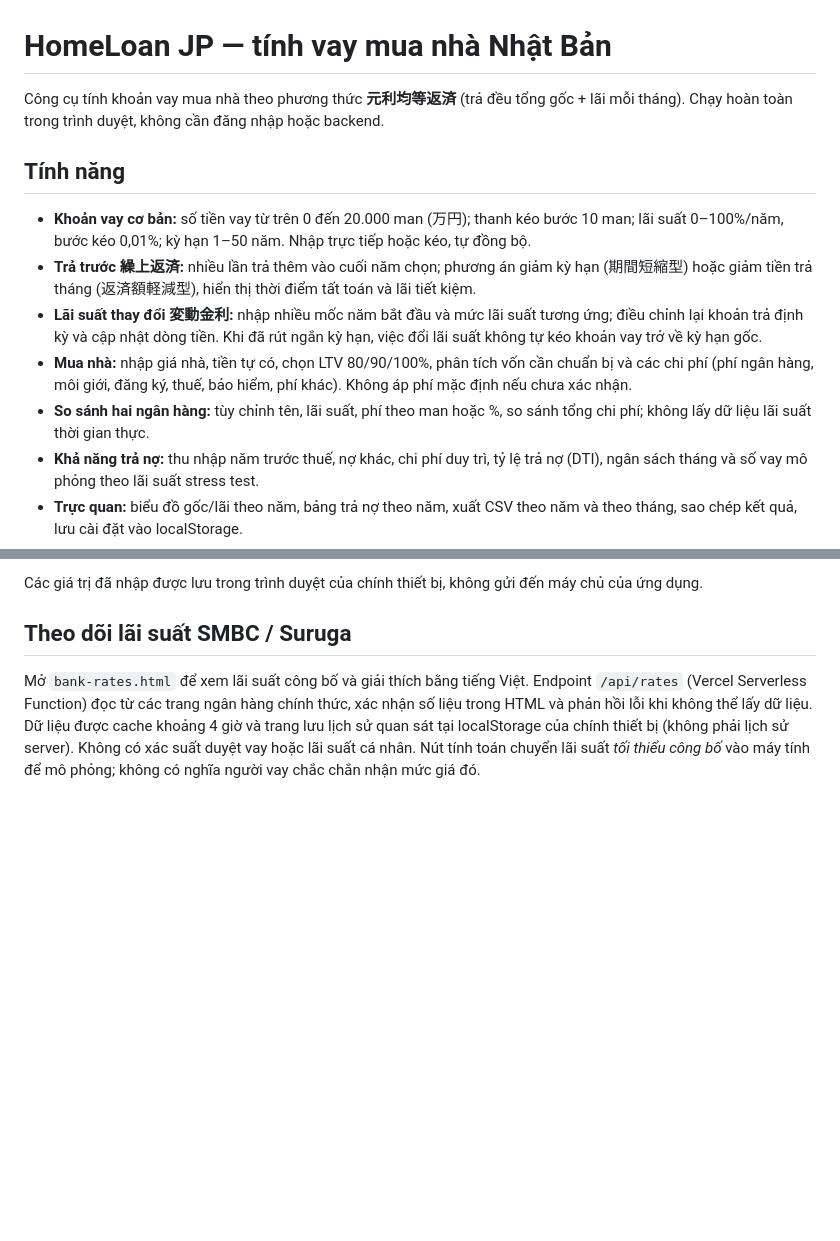
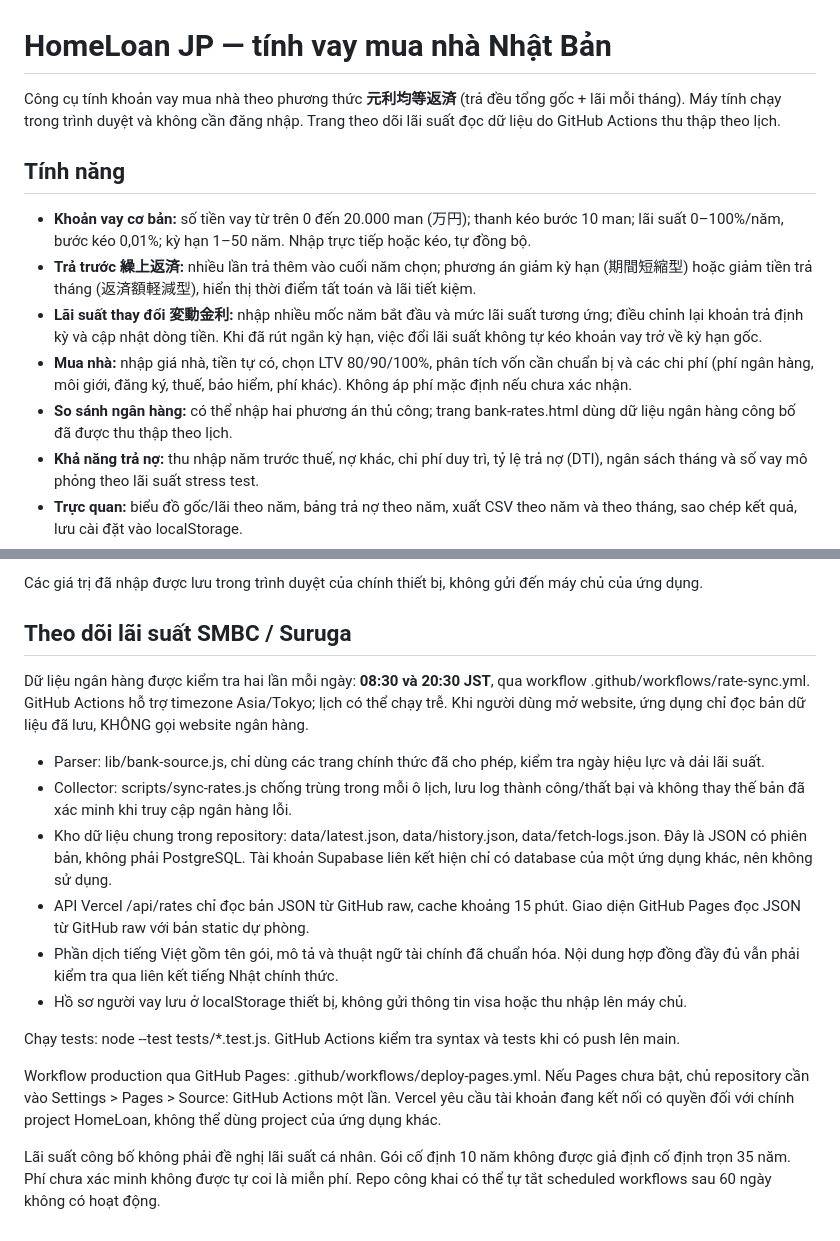
Before and after one commit to phamvuhai/japan-home-loan-calculator, a Markdown page: README.md, 2 parts joined by grey strips. Rendered like a GitHub page; blank space fills up the shorter version.

Commit message:
docs: document scheduled bank sync, centralized rate snapshots and deployment

```diff
--- a/README.md
+++ b/README.md
@@ -1,6 +1,6 @@
 # HomeLoan JP — tính vay mua nhà Nhật Bản
 
-Công cụ tính khoản vay mua nhà theo phương thức **元利均等返済** (trả đều tổng gốc + lãi mỗi tháng). Chạy hoàn toàn trong trình duyệt, không cần đăng nhập hoặc backend.
+Công cụ tính khoản vay mua nhà theo phương thức **元利均等返済** (trả đều tổng gốc + lãi mỗi tháng). Máy tính chạy trong trình duyệt và không cần đăng nhập. Trang theo dõi lãi suất đọc dữ liệu do GitHub Actions thu thập theo lịch.
 
 ## Tính năng
 
@@ -8,7 +8,7 @@ Công cụ tính khoản vay mua nhà theo phương thức **元利均等返済*
 - **Trả trước 繰上返済:** nhiều lần trả thêm vào cuối năm chọn; phương án giảm kỳ hạn (期間短縮型) hoặc giảm tiền trả tháng (返済額軽減型), hiển thị thời điểm tất toán và lãi tiết kiệm.
 - **Lãi suất thay đổi 変動金利:** nhập nhiều mốc năm bắt đầu và mức lãi suất tương ứng; điều chỉnh lại khoản trả định kỳ và cập nhật dòng tiền. Khi đã rút ngắn kỳ hạn, việc đổi lãi suất không tự kéo khoản vay trở về kỳ hạn gốc.
 - **Mua nhà:** nhập giá nhà, tiền tự có, chọn LTV 80/90/100%, phân tích vốn cần chuẩn bị và các chi phí (phí ngân hàng, môi giới, đăng ký, thuế, bảo hiểm, phí khác). Không áp phí mặc định nếu chưa xác nhận.
-- **So sánh hai ngân hàng:** tùy chỉnh tên, lãi suất, phí theo man hoặc %, so sánh tổng chi phí; không lấy dữ liệu lãi suất thời gian thực.
+- **So sánh ngân hàng:** có thể nhập hai phương án thủ công; trang bank-rates.html dùng dữ liệu ngân hàng công bố đã được thu thập theo lịch.
 - **Khả năng trả nợ:** thu nhập năm trước thuế, nợ khác, chi phí duy trì, tỷ lệ trả nợ (DTI), ngân sách tháng và số vay mô phỏng theo lãi suất stress test.
 - **Trực quan:** biểu đồ gốc/lãi theo năm, bảng trả nợ theo năm, xuất CSV theo năm và theo tháng, sao chép kết quả, lưu cài đặt vào localStorage.
 - **Responsive:** giao diện PC, tablet, iPhone/iPad; bảng và biểu đồ cuộn ngang; tự ẩn bàn phím iOS khi chạm ra ngoài ô nhập.
@@ -41,4 +41,17 @@ Các giá trị đã nhập được lưu trong trình duyệt của chính thi
 
 ## Theo dõi lãi suất SMBC / Suruga
 
-Mở `bank-rates.html` để xem lãi suất công bố và giải thích bằng tiếng Việt. Endpoint `/api/rates` (Vercel Serverless Function) đọc từ các trang ngân hàng chính thức, xác nhận số liệu trong HTML và phản hồi lỗi khi không thể lấy dữ liệu. Dữ liệu được cache khoảng 4 giờ và trang lưu lịch sử quan sát tại localStorage của chính thiết bị (không phải lịch sử server). Không có xác suất duyệt vay hoặc lãi suất cá nhân. Nút tính toán chuyển lãi suất *tối thiểu công bố* vào máy tính để mô phỏng; không có nghĩa người vay chắc chắn nhận mức giá đó.
+Dữ liệu ngân hàng được kiểm tra hai lần mỗi ngày: **08:30 và 20:30 JST**, qua workflow .github/workflows/rate-sync.yml. GitHub Actions hỗ trợ timezone Asia/Tokyo; lịch có thể chạy trễ. Khi người dùng mở website, ứng dụng chỉ đọc bản dữ liệu đã lưu, KHÔNG gọi website ngân hàng.
+
+- Parser: lib/bank-source.js, chỉ dùng các trang chính thức đã cho phép, kiểm tra ngày hiệu lực và dải lãi suất.
+- Collector: scripts/sync-rates.js chống trùng trong mỗi ô lịch, lưu log thành công/thất bại và không thay thế bản đã xác minh khi truy cập ngân hàng lỗi.
+- Kho dữ liệu chung trong repository: data/latest.json, data/history.json, data/fetch-logs.json. Đây là JSON có phiên bản, không phải PostgreSQL. Tài khoản Supabase liên kết hiện chỉ có database của một ứng dụng khác, nên không sử dụng.
+- API Vercel /api/rates chỉ đọc bản JSON từ GitHub raw, cache khoảng 15 phút. Giao diện GitHub Pages đọc JSON từ GitHub raw với bản static dự phòng.
+- Phần dịch tiếng Việt gồm tên gói, mô tả và thuật ngữ tài chính đã chuẩn hóa. Nội dung hợp đồng đầy đủ vẫn phải kiểm tra qua liên kết tiếng Nhật chính thức.
+- Hồ sơ người vay lưu ở localStorage thiết bị, không gửi thông tin visa hoặc thu nhập lên máy chủ.
+
+Chạy tests: node --test tests/*.test.js. GitHub Actions kiểm tra syntax và tests khi có push lên main.
+
+Workflow production qua GitHub Pages: .github/workflows/deploy-pages.yml. Nếu Pages chưa bật, chủ repository cần vào Settings > Pages > Source: GitHub Actions một lần. Vercel yêu cầu tài khoản đang kết nối có quyền đối với chính project HomeLoan, không thể dùng project của ứng dụng khác.
+
+Lãi suất công bố không phải đề nghị lãi suất cá nhân. Gói cố định 10 năm không được giả định cố định trọn 35 năm. Phí chưa xác minh không được tự coi là miễn phí. Repo công khai có thể tự tắt scheduled workflows sau 60 ngày không có hoạt động.
```
